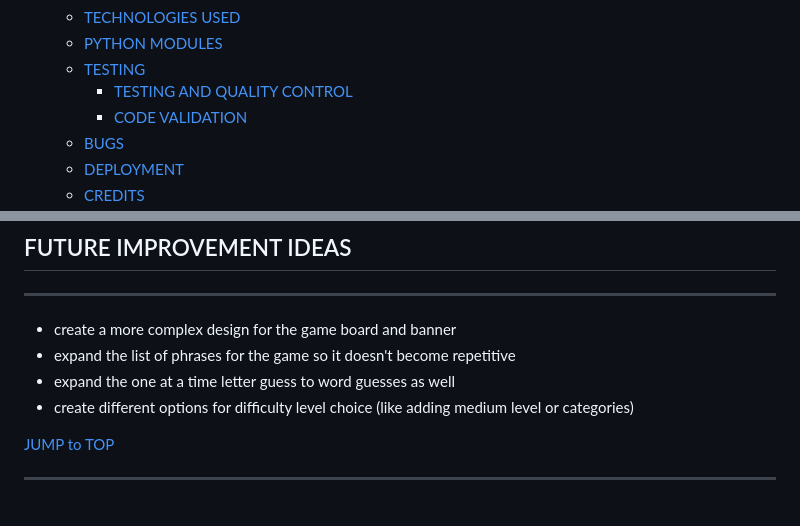
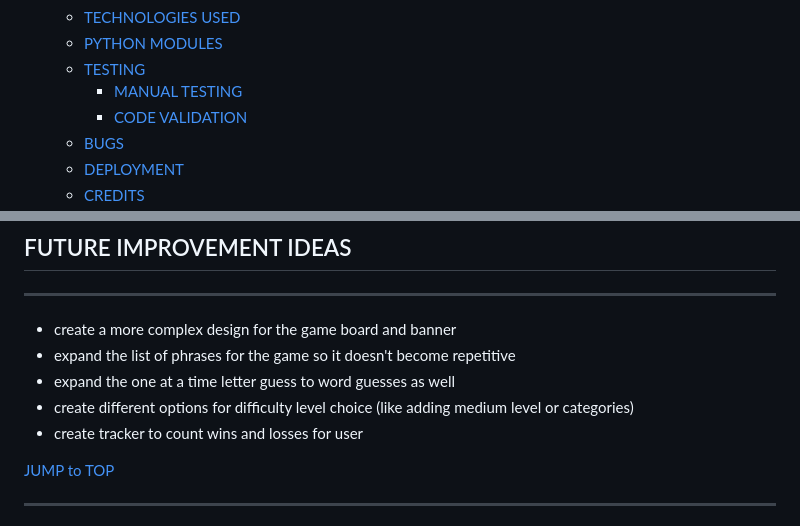
Before and after one commit to vivhubb/hangman, a Markdown page: README.md, 2 parts joined by grey strips. Rendered like a GitHub page.

```diff
--- a/README.md
+++ b/README.md
@@ -22,7 +22,7 @@
     - [TECHNOLOGIES USED](#technologies-used)
     - [PYTHON MODULES](#python-modules)
     - [TESTING](#testing)
-        - [TESTING AND QUALITY CONTROL](#testing-and-quality-control)
+        - [MANUAL TESTING](#manual-testing)
         - [CODE VALIDATION](#code-validation)
     - [BUGS](#bugs)
     - [DEPLOYMENT](#deployment)
@@ -93,6 +93,7 @@ Once the difficulty level is selected the game board is printed. We first see a
 * expand the list of phrases for the game so it doesn't become repetitive
 * expand the one at a time letter guess to word guesses as well
 * create different options for difficulty level choice (like adding medium level or categories)
+* create tracker to count wins and losses for user
 
 [JUMP to TOP](#table-of-contents)
 
```
Also changed, not shown: other parts of README.md (+46 -1 lines), readme_images/flowchart.png.
